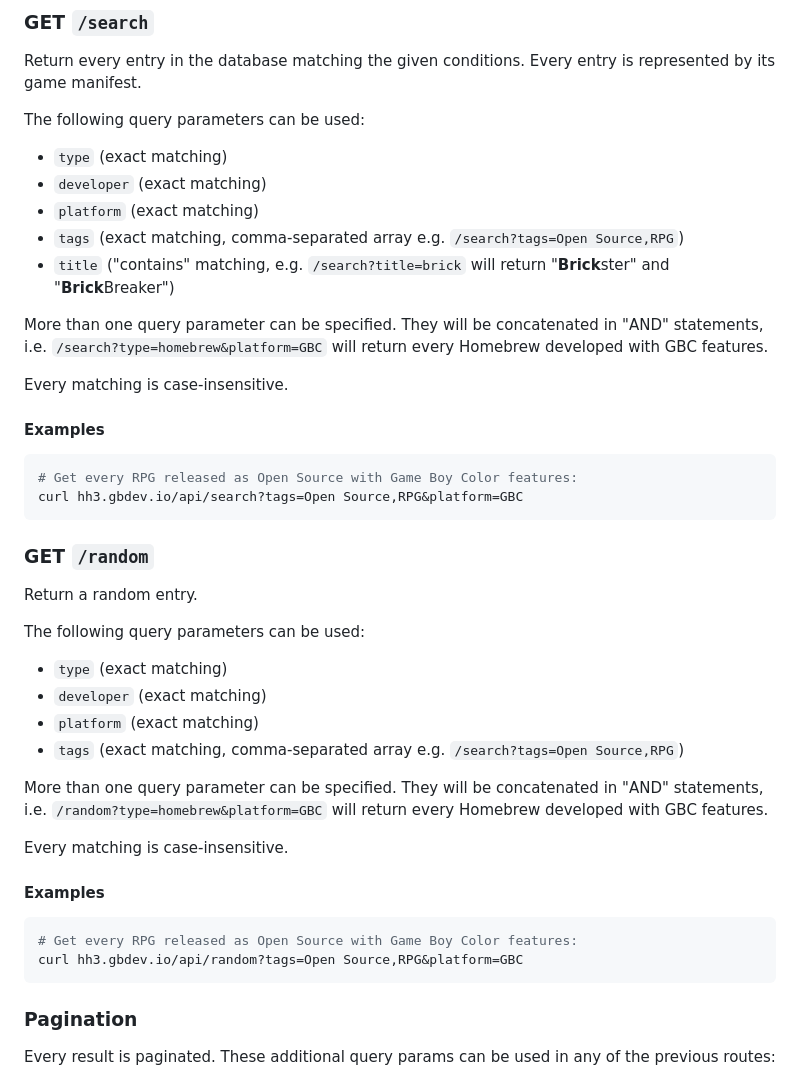
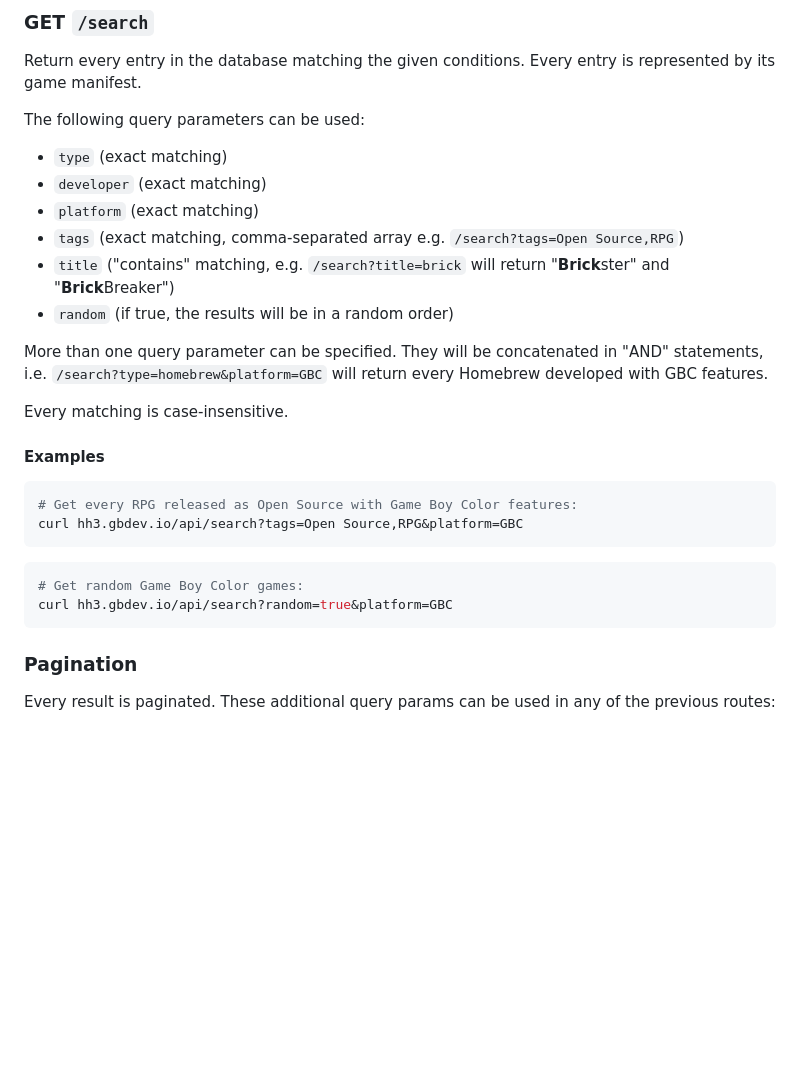
Before and after one commit to gbdev/homebrewhub, a Markdown page: API.md, the part around the change. Rendered like a GitHub page; blank space fills up the shorter version.

Commit message:
docs: random query is now documented

````diff
--- a/API.md
+++ b/API.md
@@ -76,12 +76,12 @@ Returns every entry in the database. Every entry is represented by its game mani
 Return every entry in the database matching the given conditions. Every entry is represented by its game manifest.
 
 The following query parameters can be used:
-
 - `type` (exact matching)
 - `developer` (exact matching)
 - `platform` (exact matching)
 - `tags` (exact matching, comma-separated array e.g. `/search?tags=Open Source,RPG`)
 - `title` ("contains" matching, e.g. `/search?title=brick` will return "**Brick**ster" and "**Brick**Breaker")
+- `random` (if true, the results will be in a random order)
 
 More than one query parameter can be specified. They will be concatenated in "AND" statements, i.e. `/search?type=homebrew&platform=GBC` will return every Homebrew developed with GBC features.
 
@@ -94,26 +94,9 @@ Every matching is case-insensitive.
 curl hh3.gbdev.io/api/search?tags=Open Source,RPG&platform=GBC
 ```
 
-### GET `/random`
-
-Return a random entry.
-
-The following query parameters can be used:
-
-- `type` (exact matching)
-- `developer` (exact matching)
-- `platform` (exact matching)
-- `tags` (exact matching, comma-separated array e.g. `/search?tags=Open Source,RPG`)
-
-More than one query parameter can be specified. They will be concatenated in "AND" statements, i.e. `/random?type=homebrew&platform=GBC` will return every Homebrew developed with GBC features.
-
-Every matching is case-insensitive.
-
-#### Examples
-
 ```bash
-# Get every RPG released as Open Source with Game Boy Color features:
-curl hh3.gbdev.io/api/random?tags=Open Source,RPG&platform=GBC
+# Get random Game Boy Color games:
+curl hh3.gbdev.io/api/search?random=true&platform=GBC
 ```
 
 ### Pagination
````
